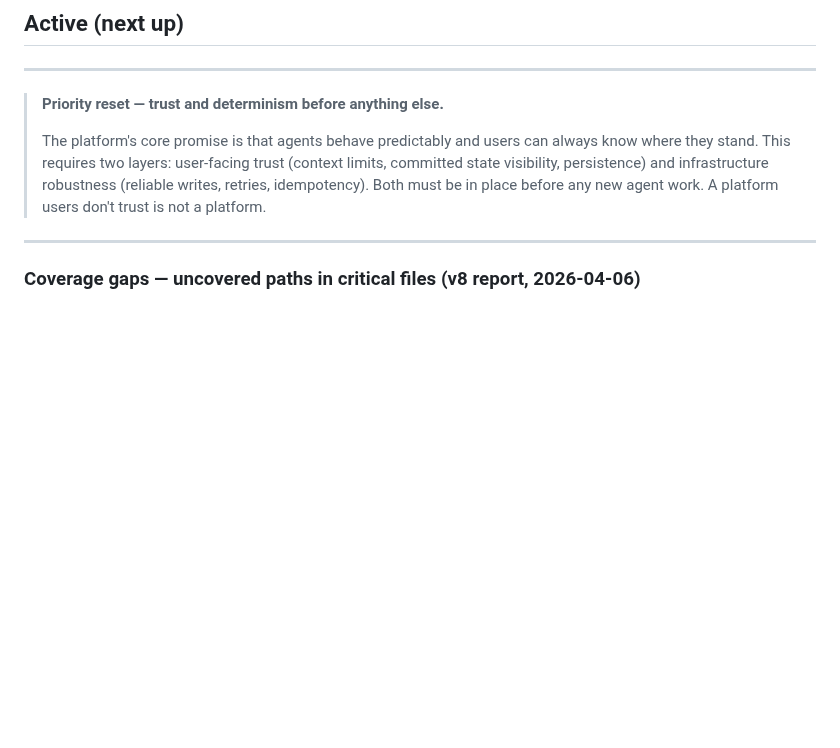
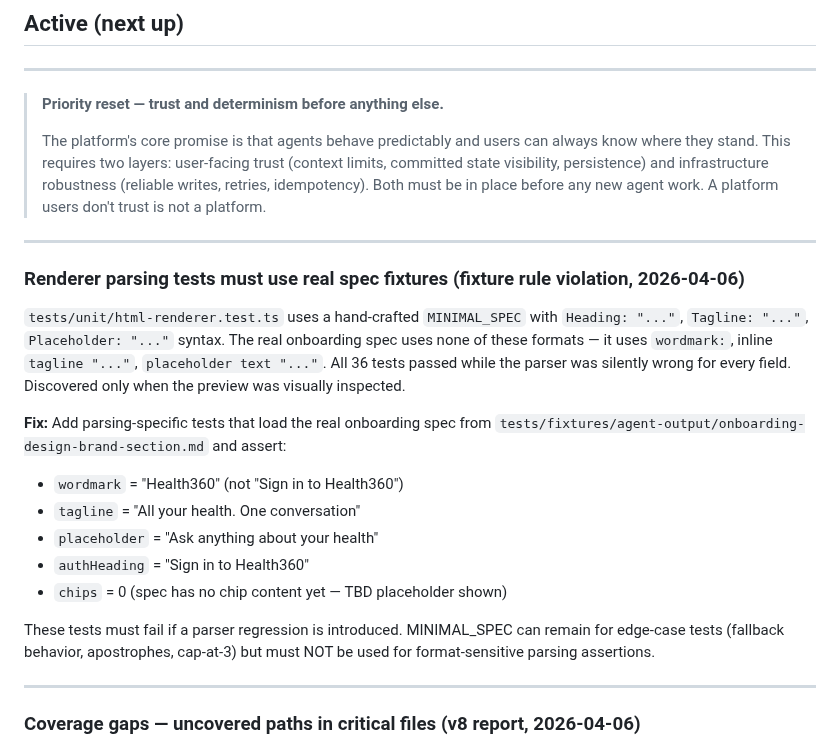
Before and after one commit to sanjaysahgal/agentic-sdlc, a Markdown page: BACKLOG.md, the part around the change. GitHub-like rendering; blank space fills up the shorter version.

Commit message:
docs: add renderer fixture rule violation to backlog
Parser tests used hand-crafted MINIMAL_SPEC with assumed syntax formats that
don't appear in the real spec. All tests passed while wordmark, tagline, and
placeholder were silently wrong in production. Fixture rule violation.

Co-Authored-By: Claude Sonnet 4.6 <noreply@anthropic.com>

```diff
--- a/BACKLOG.md
+++ b/BACKLOG.md
@@ -30,6 +30,21 @@ Brand data (colors, typography, tokens) is customer-specific. health360 owns its
 > **Priority reset — trust and determinism before anything else.**
 >
 > The platform's core promise is that agents behave predictably and users can always know where they stand. This requires two layers: user-facing trust (context limits, committed state visibility, persistence) and infrastructure robustness (reliable writes, retries, idempotency). Both must be in place before any new agent work. A platform users don't trust is not a platform.
+
+---
+
+### Renderer parsing tests must use real spec fixtures (fixture rule violation, 2026-04-06)
+
+`tests/unit/html-renderer.test.ts` uses a hand-crafted `MINIMAL_SPEC` with `Heading: "..."`, `Tagline: "..."`, `Placeholder: "..."` syntax. The real onboarding spec uses none of these formats — it uses `wordmark:`, inline `tagline "..."`, `placeholder text "..."`. All 36 tests passed while the parser was silently wrong for every field. Discovered only when the preview was visually inspected.
+
+**Fix:** Add parsing-specific tests that load the real onboarding spec from `tests/fixtures/agent-output/onboarding-design-brand-section.md` and assert:
+- `wordmark` = "Health360" (not "Sign in to Health360")
+- `tagline` = "All your health. One conversation"
+- `placeholder` = "Ask anything about your health"
+- `authHeading` = "Sign in to Health360"
+- `chips` = 0 (spec has no chip content yet — TBD placeholder shown)
+
+These tests must fail if a parser regression is introduced. MINIMAL_SPEC can remain for edge-case tests (fallback behavior, apostrophes, cap-at-3) but must NOT be used for format-sensitive parsing assertions.
 
 ---
 
```
